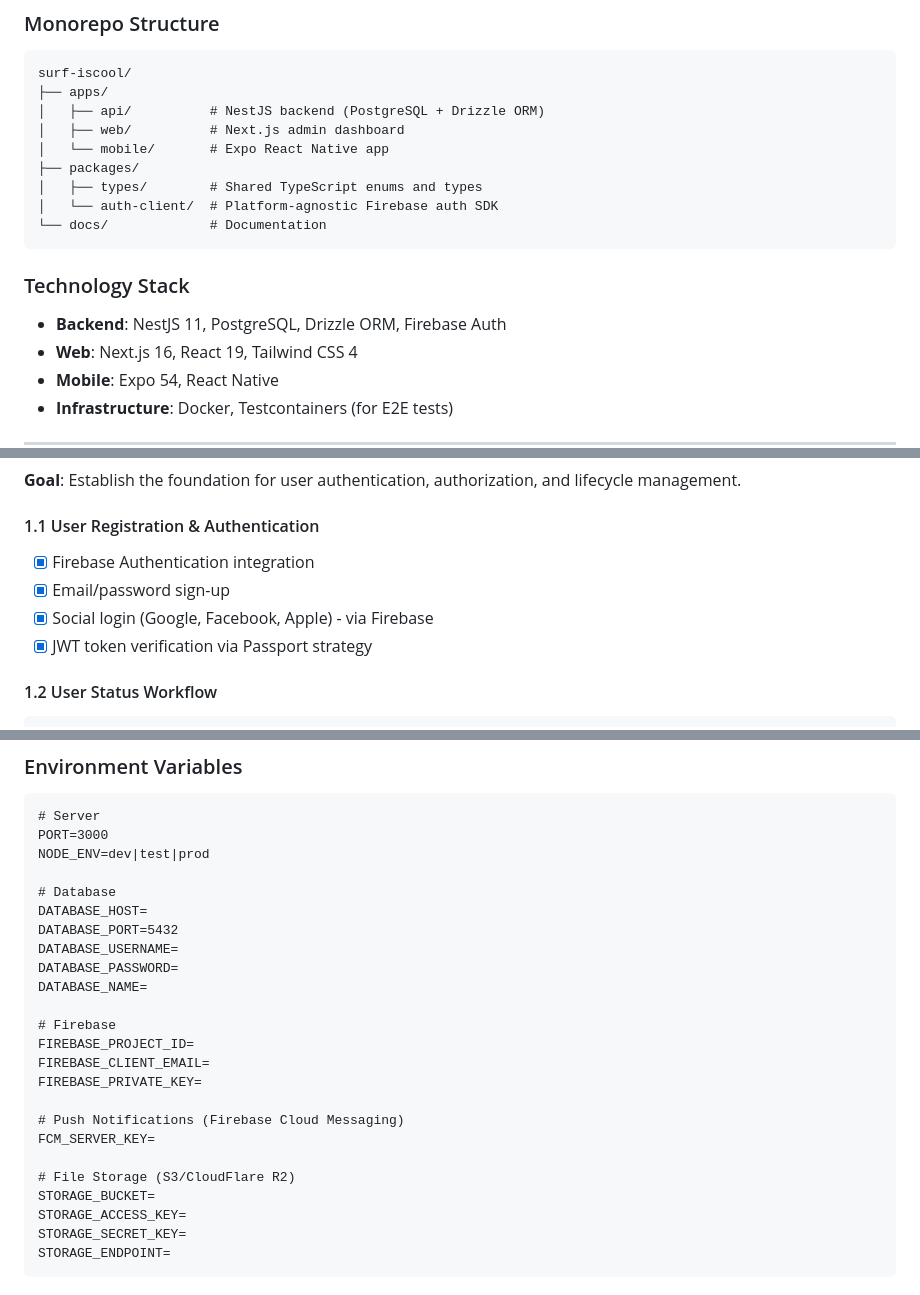
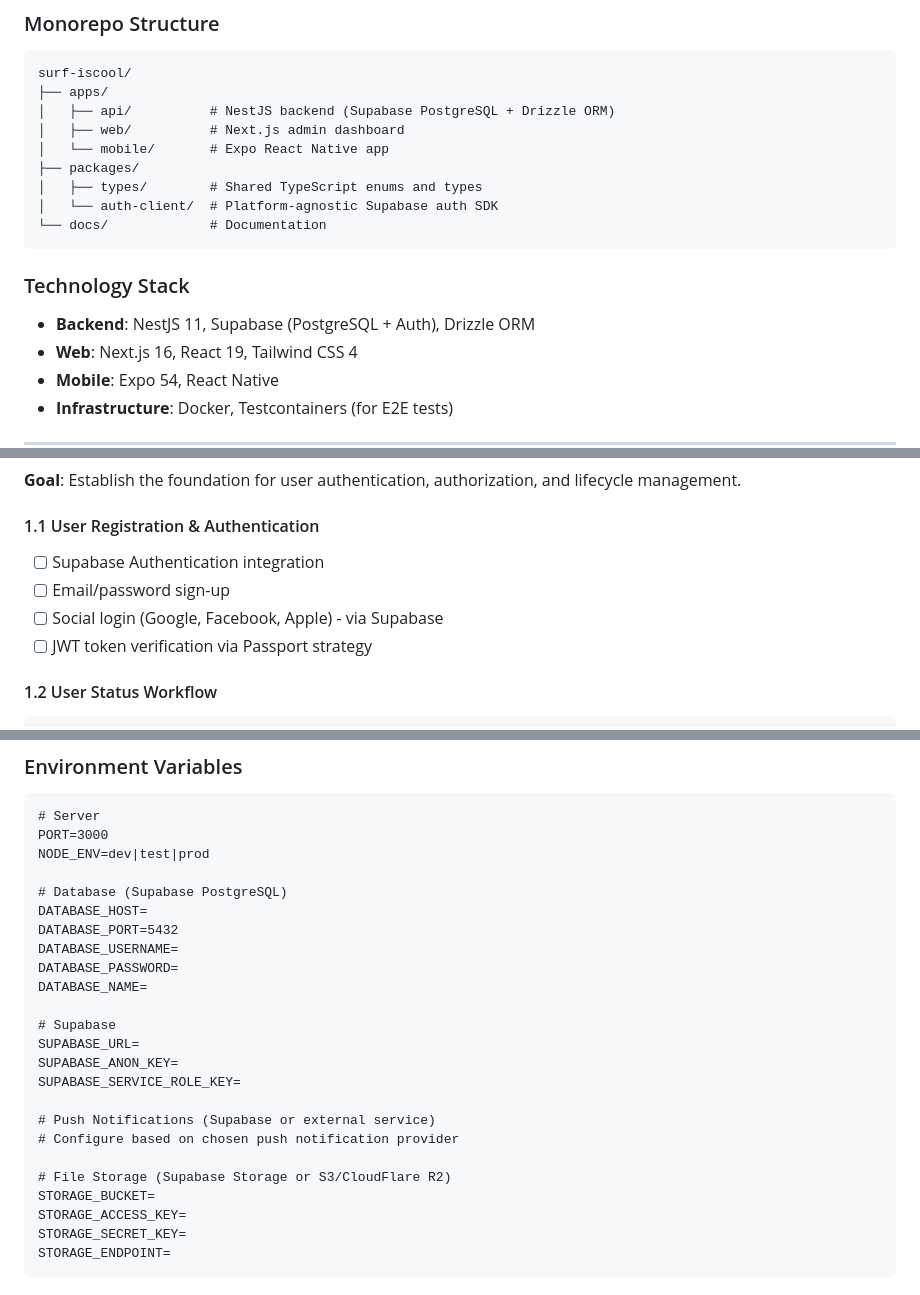
Before and after one commit to steniowagner/surf-iscool, a Markdown page: docs/IMPLEMENTATION_PLAN.md, 3 parts joined by grey strips. GitHub-like rendering.

Commit message:
chore: updating docs/IMPLEMENTATION_PLAN to replace Firebase by Supabase

````diff
--- a/docs/IMPLEMENTATION_PLAN.md
+++ b/docs/IMPLEMENTATION_PLAN.md
@@ -45,17 +45,17 @@ Surf-IsCool is a scheduling platform that enables:
 ```
 surf-iscool/
 ├── apps/
-│   ├── api/          # NestJS backend (PostgreSQL + Drizzle ORM)
+│   ├── api/          # NestJS backend (Supabase PostgreSQL + Drizzle ORM)
 │   ├── web/          # Next.js admin dashboard
 │   └── mobile/       # Expo React Native app
 ├── packages/
 │   ├── types/        # Shared TypeScript enums and types
-│   └── auth-client/  # Platform-agnostic Firebase auth SDK
+│   └── auth-client/  # Platform-agnostic Supabase auth SDK
 └── docs/             # Documentation
 ```
 
 ### Technology Stack
-- **Backend**: NestJS 11, PostgreSQL, Drizzle ORM, Firebase Auth
+- **Backend**: NestJS 11, Supabase (PostgreSQL + Auth), Drizzle ORM
 - **Web**: Next.js 16, React 19, Tailwind CSS 4
 - **Mobile**: Expo 54, React Native
 - **Infrastructure**: Docker, Testcontainers (for E2E tests)
@@ -104,10 +104,10 @@ surf-iscool/
 **Goal**: Establish the foundation for user authentication, authorization, and lifecycle management.
 
 #### 1.1 User Registration & Authentication
-- [x] Firebase Authentication integration
-- [x] Email/password sign-up
-- [x] Social login (Google, Facebook, Apple) - via Firebase
-- [x] JWT token verification via Passport strategy
+- [ ] Supabase Authentication integration
+- [ ] Email/password sign-up
+- [ ] Social login (Google, Facebook, Apple) - via Supabase
+- [ ] JWT token verification via Passport strategy
 
 #### 1.2 User Status Workflow
 ```
@@ -764,22 +764,22 @@ enum NotificationType {
 PORT=3000
 NODE_ENV=dev|test|prod
 
-# Database
+# Database (Supabase PostgreSQL)
 DATABASE_HOST=
 DATABASE_PORT=5432
 DATABASE_USERNAME=
 DATABASE_PASSWORD=
 DATABASE_NAME=
 
-# Firebase
-FIREBASE_PROJECT_ID=
-FIREBASE_CLIENT_EMAIL=
-FIREBASE_PRIVATE_KEY=
+# Supabase
+SUPABASE_URL=
+SUPABASE_ANON_KEY=
+SUPABASE_SERVICE_ROLE_KEY=
 
-# Push Notifications (Firebase Cloud Messaging)
-FCM_SERVER_KEY=
+# Push Notifications (Supabase or external service)
+# Configure based on chosen push notification provider
 
-# File Storage (S3/CloudFlare R2)
+# File Storage (Supabase Storage or S3/CloudFlare R2)
 STORAGE_BUCKET=
 STORAGE_ACCESS_KEY=
 STORAGE_SECRET_KEY=
````
Also changed, not shown: other parts of docs/IMPLEMENTATION_PLAN.md (+5 -5 lines).
